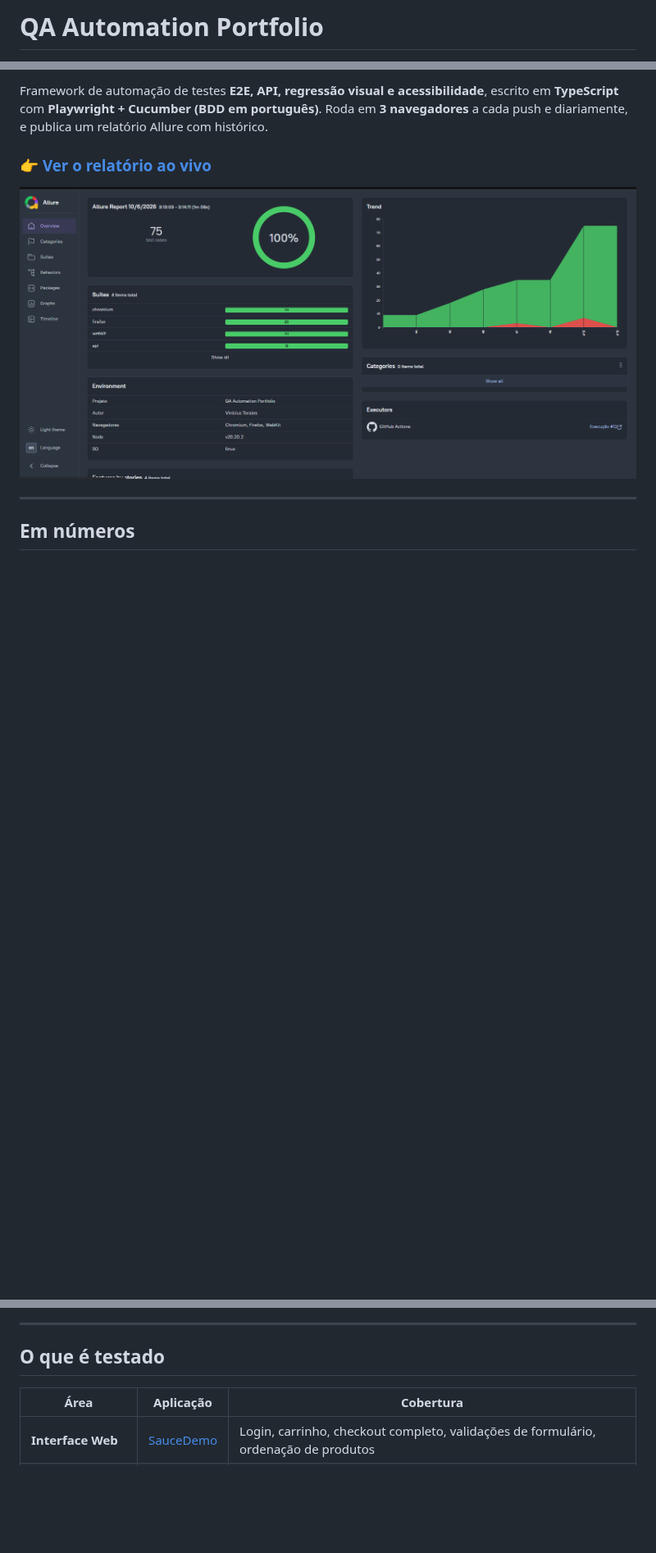
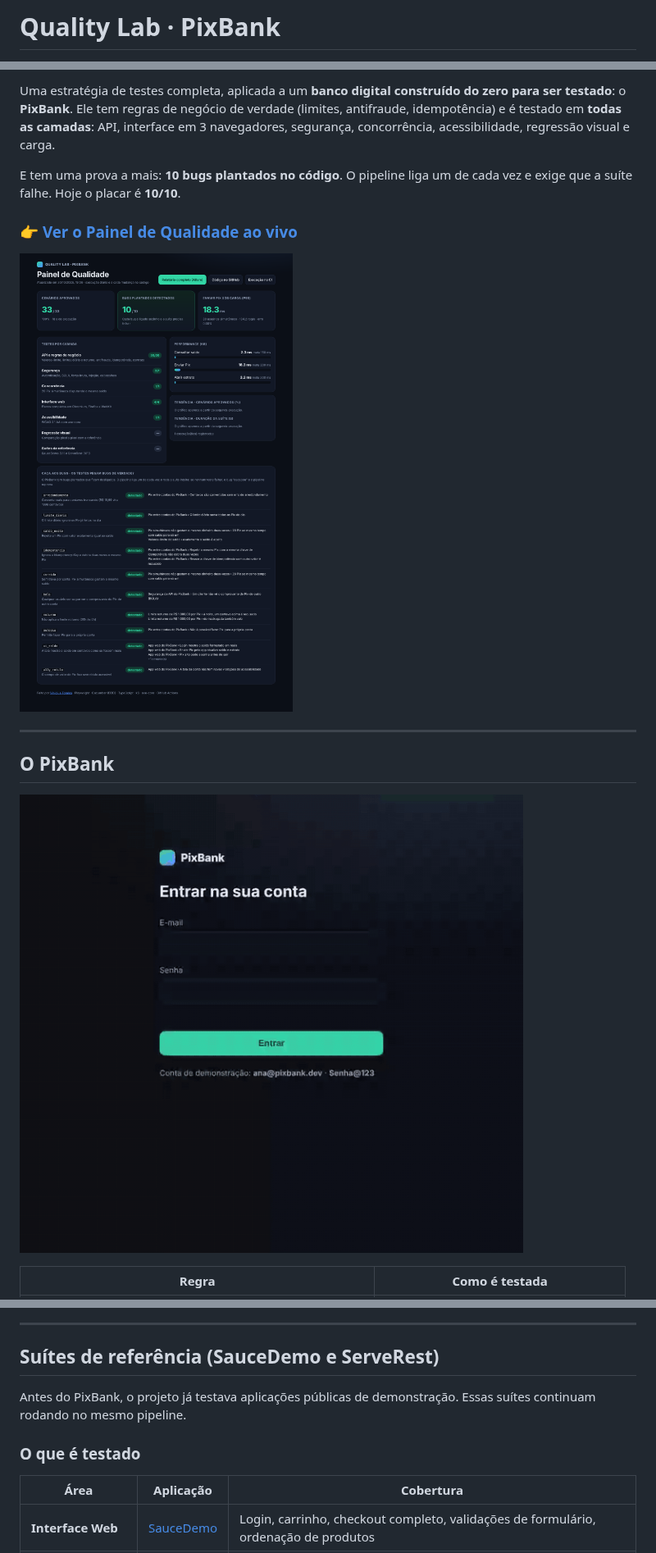
Before and after one commit to tsvini/qa-automation-portfolio, a Markdown page: README.md, 3 parts joined by grey strips. Shown at 82% size. Drawn GitHub-style; pictures changed too: docs/painel-qualidade.png (added), docs/pixbank-e2e.gif (added); blank space fills up the shorter version.

Commit message:
docs: README do Quality Lab, painel e GIF do fluxo de Pix
Co-Authored-By: Claude Opus 5.5 <noreply@anthropic.com>
Claude-Session: https://claude.ai/code/session_018RwS8v4FxLsnvoHXSnEbbo

```diff
--- a/README.md
+++ b/README.md
@@ -1,2 +1,2 @@
-# QA Automation Portfolio
+# Quality Lab · PixBank
 
@@ -9,13 +10,20 @@
 
-Framework de automação de testes **E2E, API, regressão visual e acessibilidade**, escrito em **TypeScript** com **Playwright + Cucumber (BDD em português)**. Roda em **3 navegadores** a cada push e diariamente, e publica um relatório Allure com histórico.
+Uma estratégia de testes completa, aplicada a um **banco digital construído do zero para ser testado**: o **PixBank**.
+Ele tem regras de negócio de verdade (limites, antifraude, idempotência) e é testado em **todas as camadas**:
+API, interface em 3 navegadores, segurança, concorrência, acessibilidade, regressão visual e carga.
 
-### 👉 [Ver o relatório ao vivo](https://tsvini.github.io/qa-automation-portfolio/)
+E tem uma prova a mais: **10 bugs plantados no código**. O pipeline liga um de cada vez e exige que a suíte falhe.
+Hoje o placar é **10/10**.
 
-![Allure Overview](docs/allure-overview.png)
+### 👉 [Ver o Painel de Qualidade ao vivo](https://tsvini.github.io/qa-automation-portfolio/)
+
+![Painel de Qualidade](docs/painel-qualidade.png)
 
 ---
 
-## Em números
+## O PixBank
 
-| | |
+![Fluxo de Pix testado ponta a ponta](docs/pixbank-e2e.gif)
+
+| Regra | Como é testada |
 |---|---|
@@ -25,7 +96,11 @@ Framework de automação de testes **E2E, API, regressão visual e acessibilidad
 
 ---
 
-## O que é testado
+## Suítes de referência (SauceDemo e ServeRest)
+
+Antes do PixBank, o projeto já testava aplicações públicas de demonstração. Essas suítes continuam rodando no mesmo pipeline.
+
+### O que é testado
 
 | Área | Aplicação | Cobertura |
 |---|---|---|
```
Also changed, not shown: other parts of README.md (+92 -32 lines).
